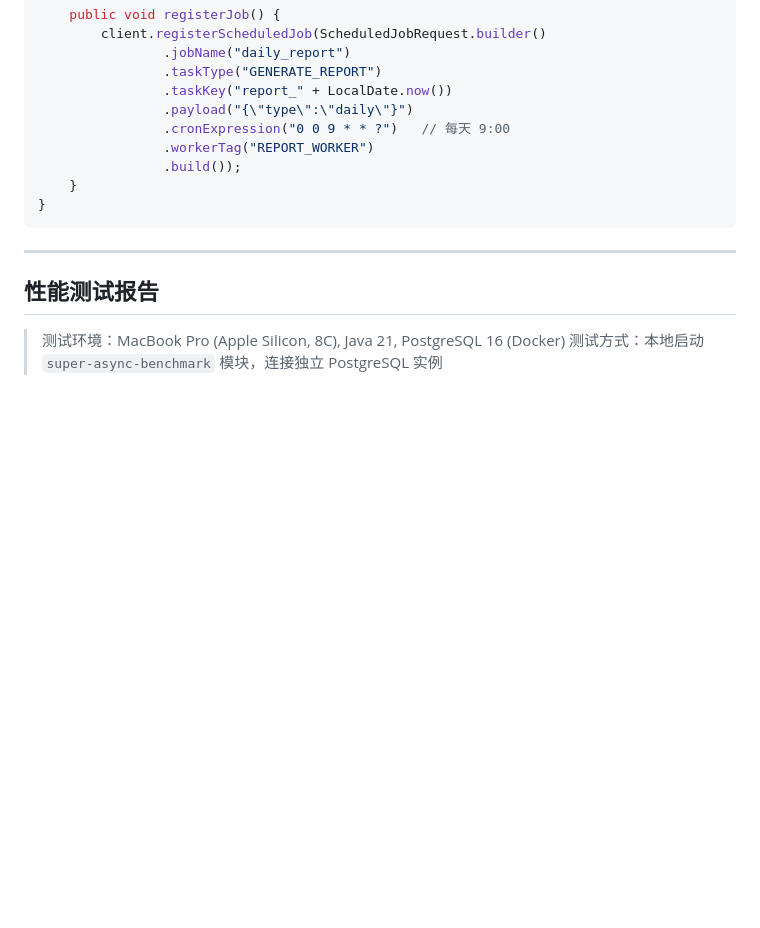
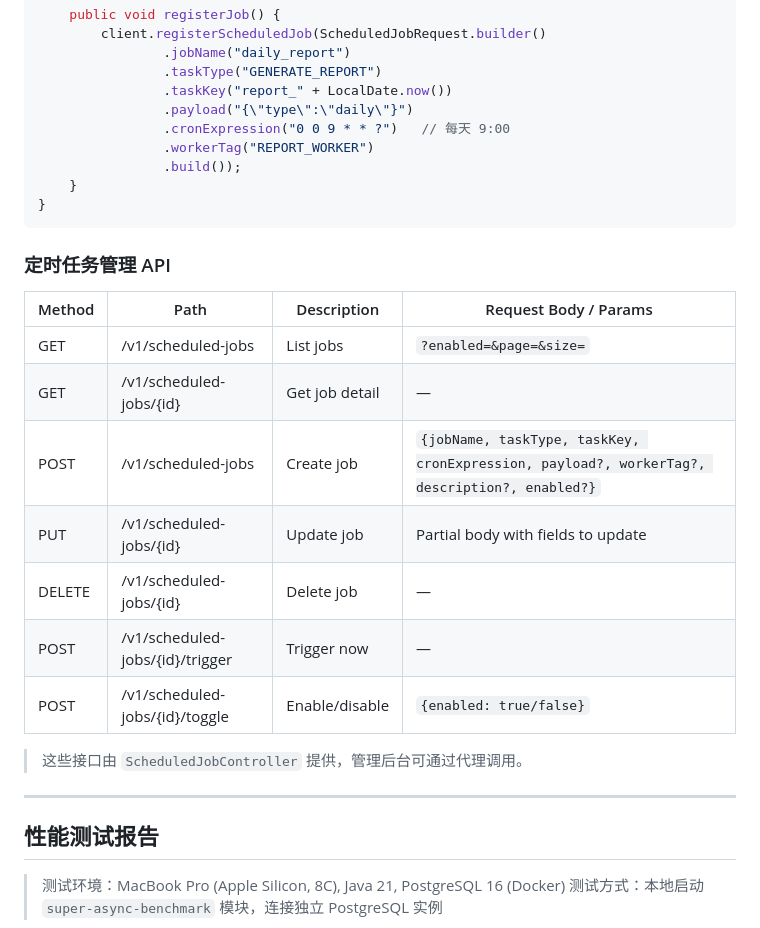
Before and after one commit to caixy-plus/super-async, a Markdown page: README.md, the part around one of its changes. Rendered like a GitHub page; blank space fills up the shorter version.

````diff
--- a/README.md
+++ b/README.md
@@ -252,6 +252,20 @@ public class JobService {
 }
 ```
 
+### 定时任务管理 API
+
+| Method | Path | Description | Request Body / Params |
+|---|---|---|---|
+| GET | /v1/scheduled-jobs | List jobs | `?enabled=&page=&size=` |
+| GET | /v1/scheduled-jobs/{id} | Get job detail | — |
+| POST | /v1/scheduled-jobs | Create job | `{jobName, taskType, taskKey, cronExpression, payload?, workerTag?, description?, enabled?}` |
+| PUT | /v1/scheduled-jobs/{id} | Update job | Partial body with fields to update |
+| DELETE | /v1/scheduled-jobs/{id} | Delete job | — |
+| POST | /v1/scheduled-jobs/{id}/trigger | Trigger now | — |
+| POST | /v1/scheduled-jobs/{id}/toggle | Enable/disable | `{enabled: true/false}` |
+
+> 这些接口由 `ScheduledJobController` 提供，管理后台可通过代理调用。
+
 ---
 
 ## 性能测试报告
````
Also changed, not shown: other parts of README.md (+21 -23 lines).
